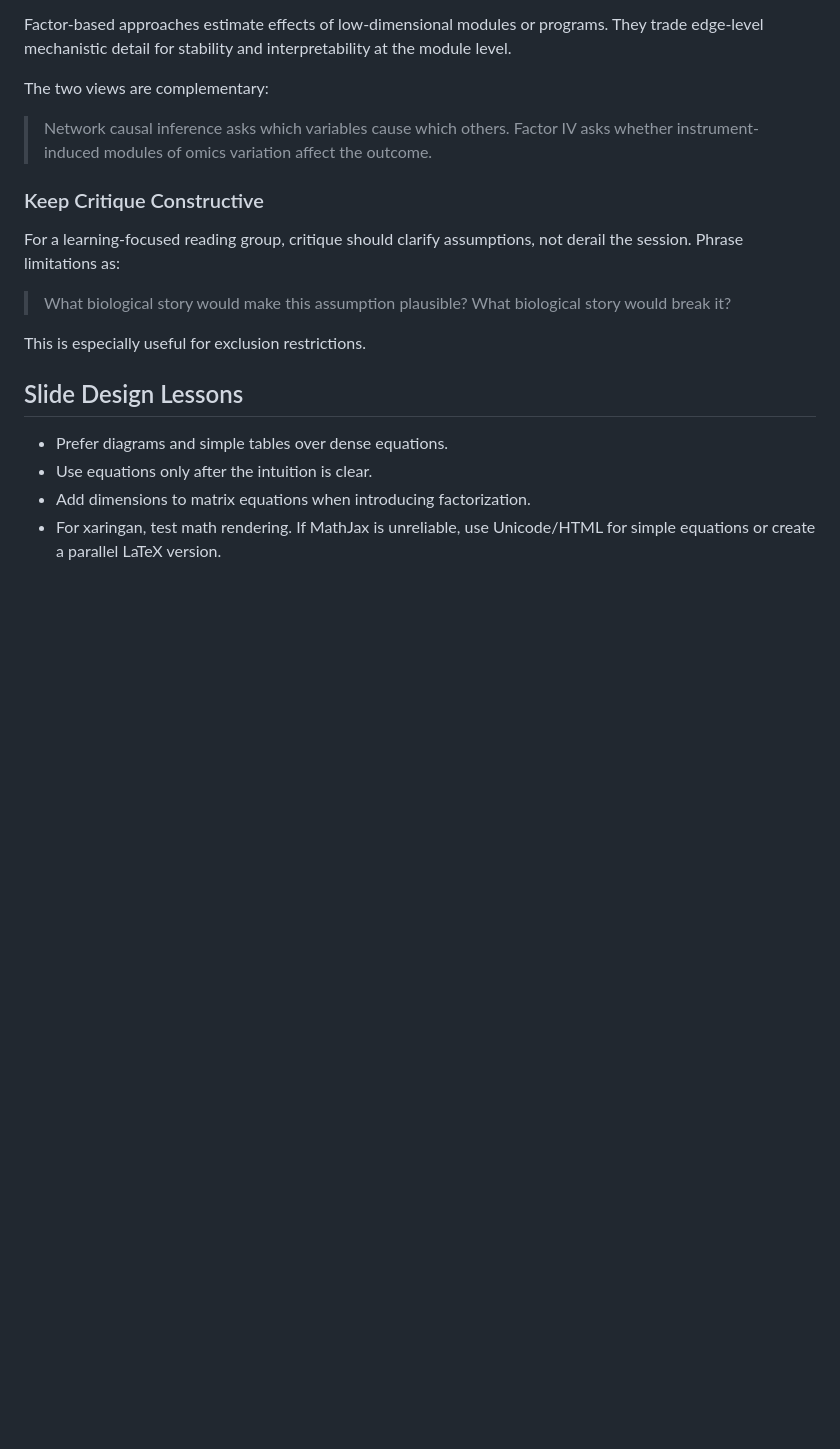
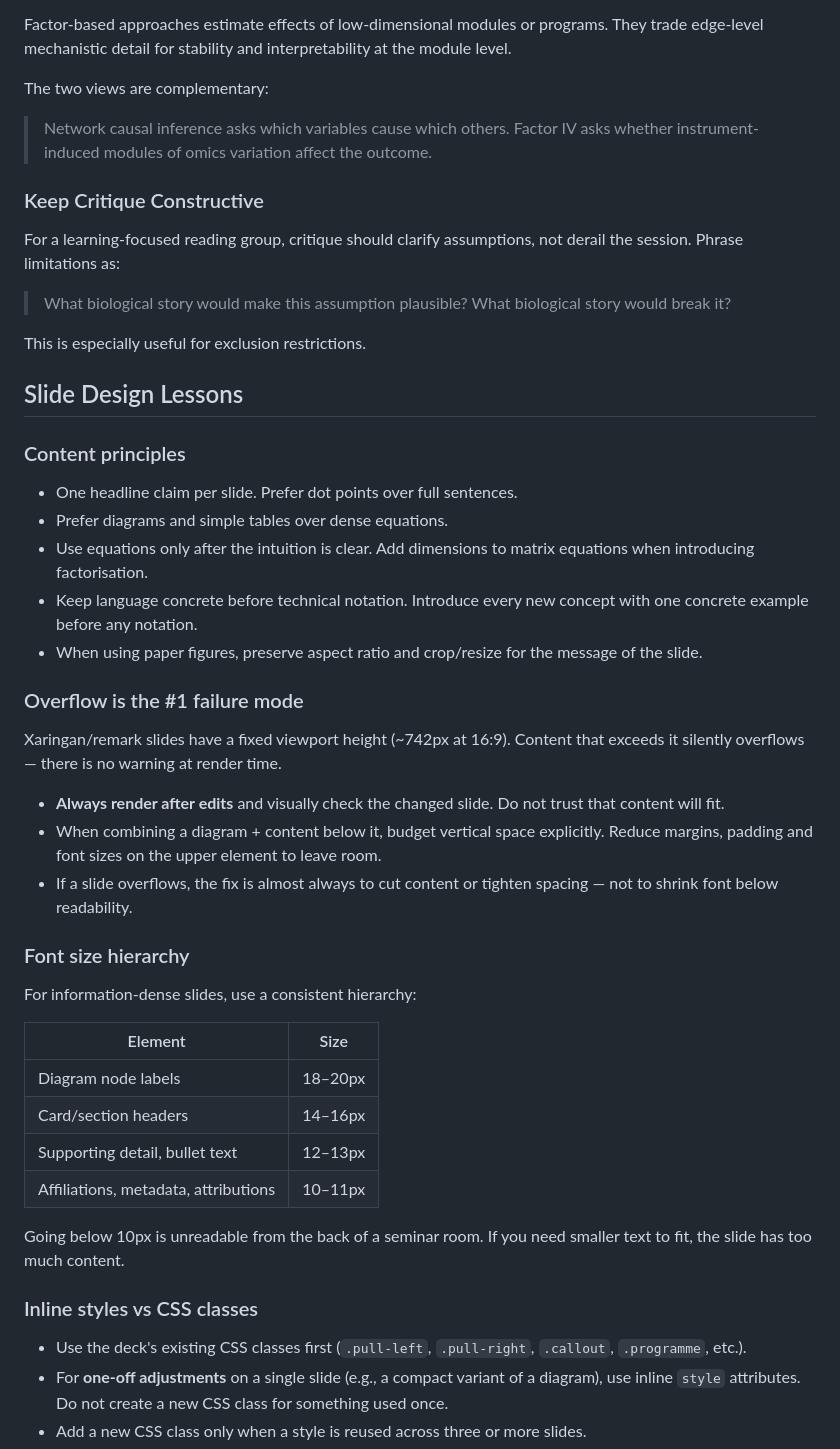
Before and after one commit to jiadongm/VibePresenting, a Markdown page: SKILL.md, the part around one of its changes. Drawn GitHub-style; blank space fills up the shorter version.

```diff
--- a/SKILL.md
+++ b/SKILL.md
@@ -123,7 +135,38 @@ This is especially useful for exclusion restrictions.
 
 ## Slide Design Lessons
 
+### Content principles
+
+- One headline claim per slide. Prefer dot points over full sentences.
 - Prefer diagrams and simple tables over dense equations.
-- Use equations only after the intuition is clear.
-- Add dimensions to matrix equations when introducing factorization.
-- For xaringan, test math rendering. If MathJax is unreliable, use Unicode/HTML for simple equations or create a parallel LaTeX version.
+- Use equations only after the intuition is clear. Add dimensions to matrix equations when introducing factorisation.
+- Keep language concrete before technical notation. Introduce every new concept with one concrete example before any notation.
+- When using paper figures, preserve aspect ratio and crop/resize for the message of the slide.
+
+### Overflow is the #1 failure mode
+
+Xaringan/remark slides have a fixed viewport height (~742px at 16:9). Content that exceeds it silently overflows — there is no warning at render time.
+
+- **Always render after edits** and visually check the changed slide. Do not trust that content will fit.
+- When combining a diagram + content below it, budget vertical space explicitly. Reduce margins, padding and font sizes on the upper element to leave room.
+- If a slide overflows, the fix is almost always to cut content or tighten spacing — not to shrink font below readability.
+
+### Font size hierarchy
+
+For information-dense slides, use a consistent hierarchy:
+
+| Element | Size |
+|---|---|
+| Diagram node labels | 18–20px |
+| Card/section headers | 14–16px |
+| Supporting detail, bullet text | 12–13px |
+| Affiliations, metadata, attributions | 10–11px |
+
+Going below 10px is unreadable from the back of a seminar room. If you need smaller text to fit, the slide has too much content.
+
+### Inline styles vs CSS classes
+
+- Use the deck's existing CSS classes first (`.pull-left`, `.pull-right`, `.callout`, `.programme`, etc.).
+- For **one-off adjustments** on a single slide (e.g., a compact variant of a diagram), use inline `style` attributes. Do not create a new CSS class for something used once.
+- Add a new CSS class only when a style is reused across three or more slides.
+
```
Also changed, not shown: other parts of SKILL.md (+100 -17 lines).
